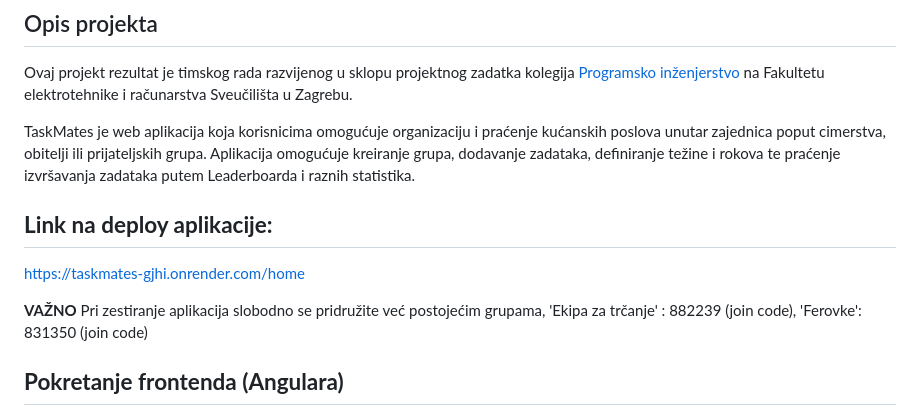
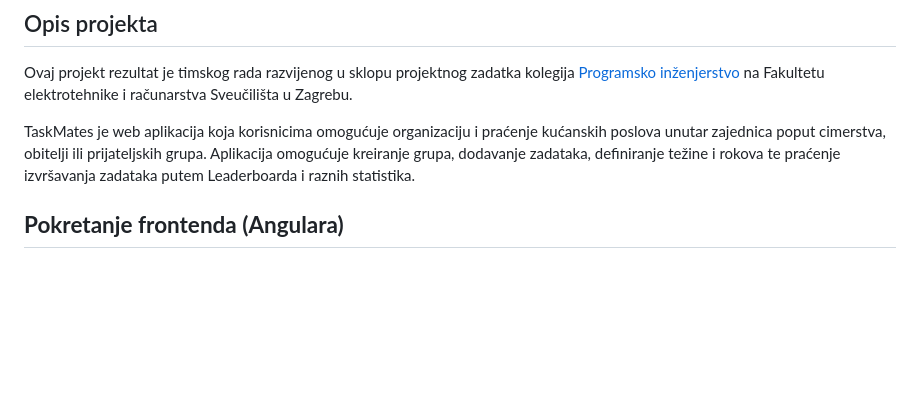
Before and after one commit to enimagdalenaorec/TaskMates, a Markdown page: readME.md, the part around the change. Drawn GitHub-style; blank space fills up the shorter version.

```diff
--- a/readME.md
+++ b/readME.md
@@ -5,14 +5,6 @@
 Ovaj projekt rezultat je timskog rada razvijenog u sklopu projektnog zadatka kolegija [Programsko inženjerstvo](https://www.fer.unizg.hr/predmet/proinz) na Fakultetu elektrotehnike i računarstva Sveučilišta u Zagrebu.
 
 TaskMates je web aplikacija koja korisnicima omogućuje organizaciju i praćenje kućanskih poslova unutar zajednica poput cimerstva, obitelji ili prijateljskih grupa. Aplikacija omogućuje kreiranje grupa, dodavanje zadataka, definiranje težine i rokova te praćenje izvršavanja zadataka putem Leaderboarda i raznih statistika.
-
-## **Link na deploy aplikacije:**
- https://taskmates-gjhi.onrender.com/home
-
- **VAŽNO**
- Pri zestiranje aplikacija slobodno se pridružite već postojećim grupama,
- 'Ekipa za trčanje' : 882239 (join code),
- 'Ferovke': 831350 (join code)
 
 
 ## **Pokretanje frontenda (Angulara)**
```
